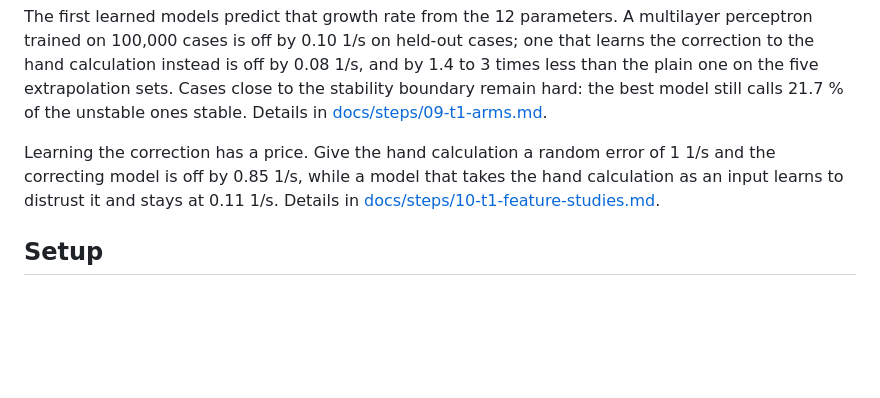
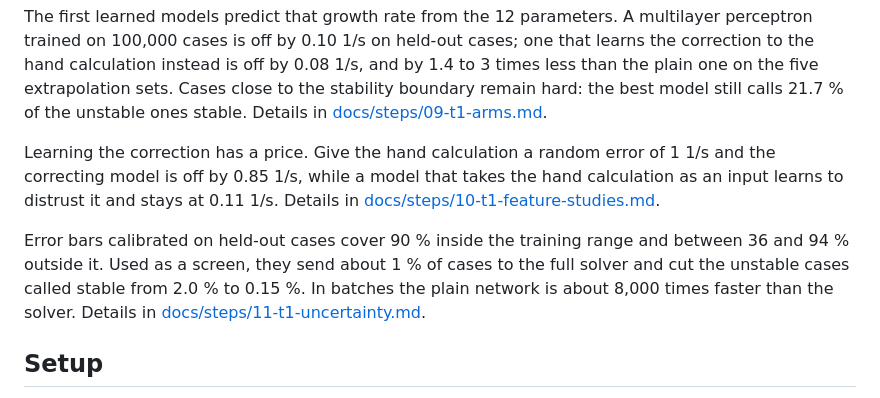
Before and after one commit to TimThacker/sso-sciml, a Markdown page: README.md, the part around the change. Rendered like a GitHub page; blank space fills up the shorter version.

Commit message:
Add T1 uncertainty, Gaussian process baseline, trend check and timing

```diff
--- a/README.md
+++ b/README.md
@@ -56,6 +56,8 @@ The first learned models predict that growth rate from the 12 parameters. A mult
 
 Learning the correction has a price. Give the hand calculation a random error of 1 1/s and the correcting model is off by 0.85 1/s, while a model that takes the hand calculation as an input learns to distrust it and stays at 0.11 1/s. Details in [docs/steps/10-t1-feature-studies.md](docs/steps/10-t1-feature-studies.md).
 
+Error bars calibrated on held-out cases cover 90 % inside the training range and between 36 and 94 % outside it. Used as a screen, they send about 1 % of cases to the full solver and cut the unstable cases called stable from 2.0 % to 0.15 %. In batches the plain network is about 8,000 times faster than the solver. Details in [docs/steps/11-t1-uncertainty.md](docs/steps/11-t1-uncertainty.md).
+
 ## Setup
 
 Requires [uv](https://docs.astral.sh/uv/) and, for training, an NVIDIA GPU with a current driver. Developed on Windows 11 with an RTX 3070 (8 GB).
```
Also changed, not shown: docs/PLAN.md (+1 -1 lines), docs/steps/10-t1-feature-studies.md (+1 -1 lines), docs/steps/11-t1-uncertainty.md (added, +160 -0 lines), docs/results/phase4/fig22_t1_coverage.png (added), docs/results/phase4/fig23_t1_spread.png (added), 5 other files.
